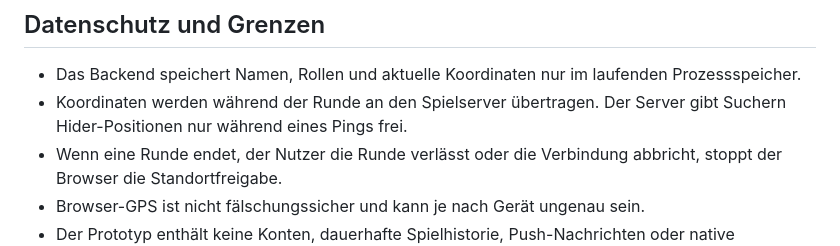
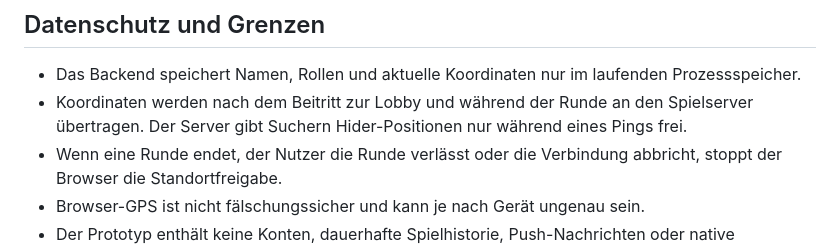
Before and after one commit to Oliversattller/Gottcha, a Markdown page: README.md, the part around the change. GitHub-like rendering.

Commit message:
Clarify location transmission: README.md

```diff
--- a/README.md
+++ b/README.md
@@ -45,7 +45,7 @@ Die Karte nutzt Leaflet und sichtbare OpenStreetMap-Kacheln mit Quellenangabe. D
 ## Datenschutz und Grenzen
 
 - Das Backend speichert Namen, Rollen und aktuelle Koordinaten nur im laufenden Prozessspeicher.
-- Koordinaten werden während der Runde an den Spielserver übertragen. Der Server gibt Suchern Hider-Positionen nur während eines Pings frei.
+- Koordinaten werden nach dem Beitritt zur Lobby und während der Runde an den Spielserver übertragen. Der Server gibt Suchern Hider-Positionen nur während eines Pings frei.
 - Wenn eine Runde endet, der Nutzer die Runde verlässt oder die Verbindung abbricht, stoppt der Browser die Standortfreigabe.
 - Browser-GPS ist nicht fälschungssicher und kann je nach Gerät ungenau sein.
 - Der Prototyp enthält keine Konten, dauerhafte Spielhistorie, Push-Nachrichten oder native iOS/Android-Installationspakete.
```
